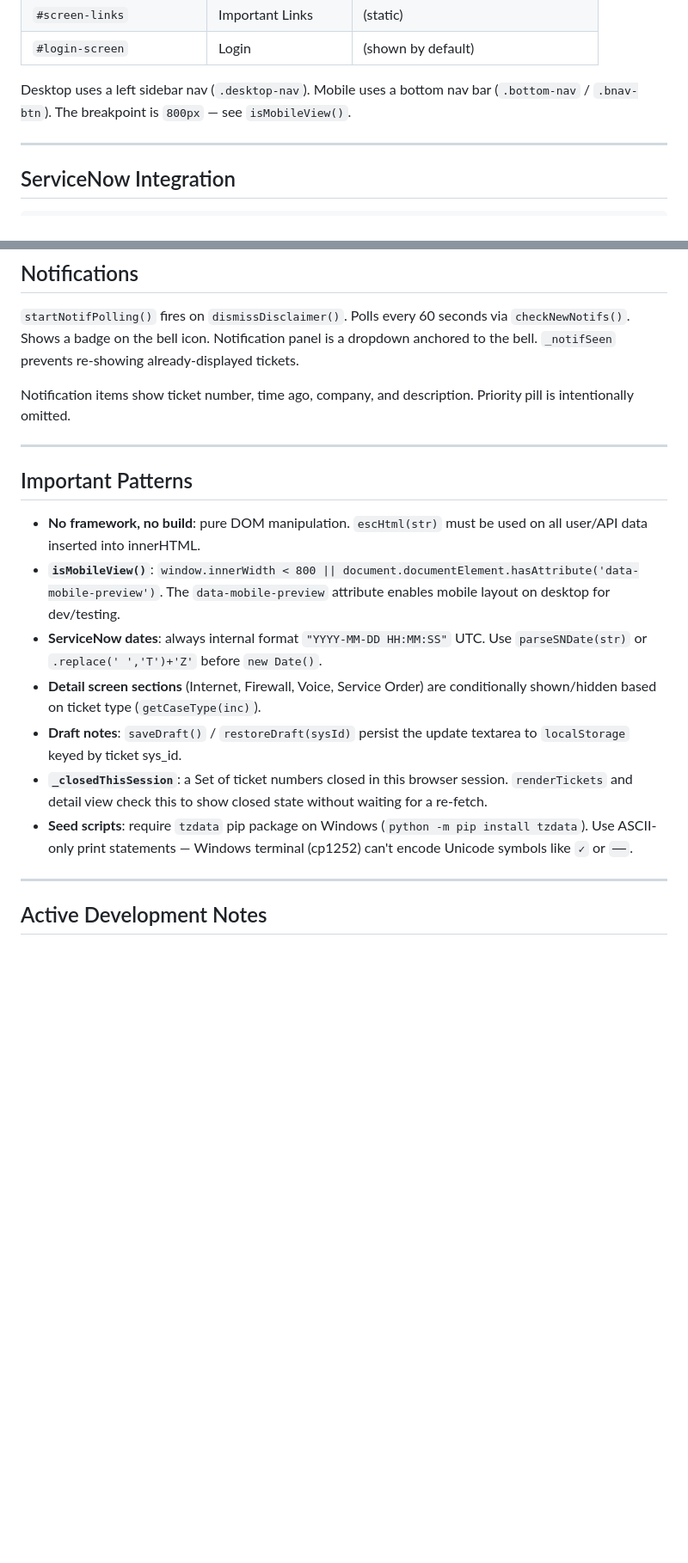
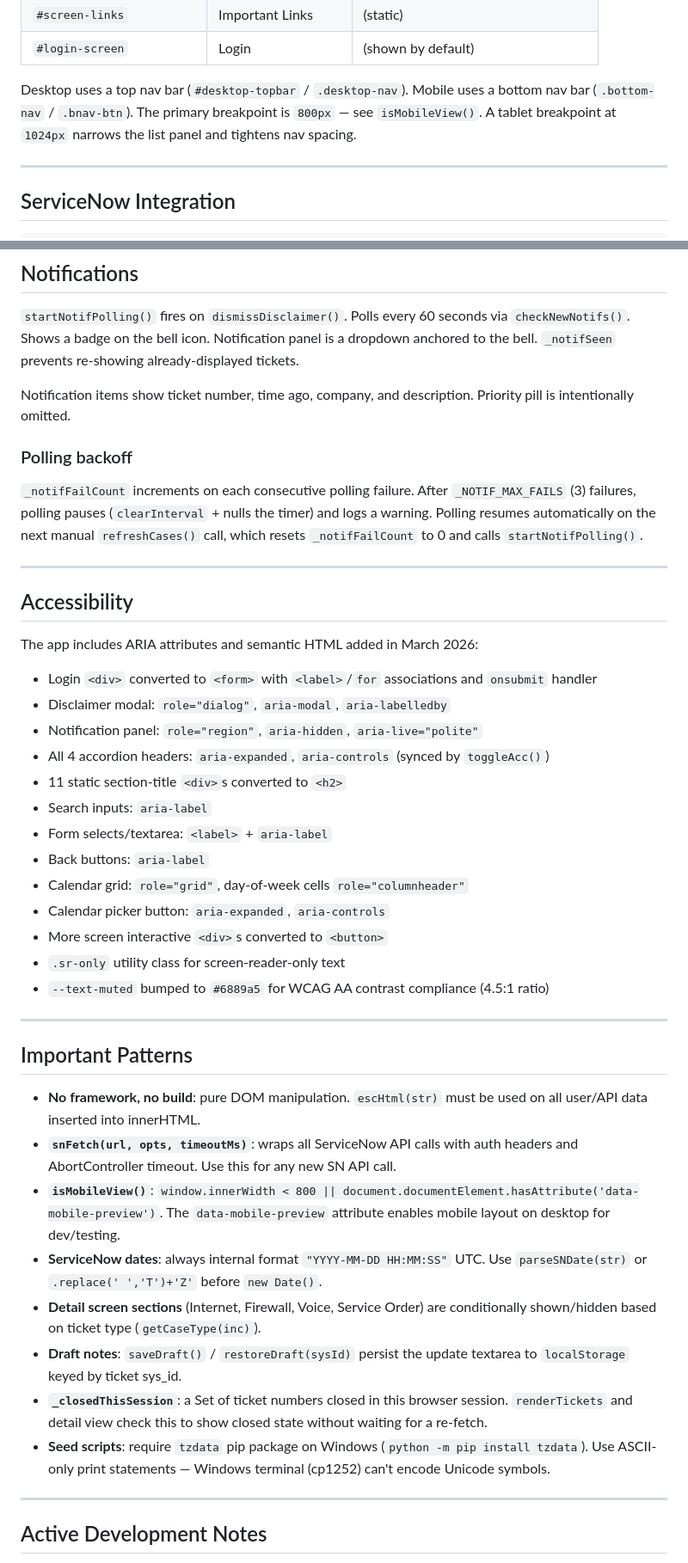
Before and after one commit to kaseykubiak-dev/fieldops-app, a Markdown page: FieldTechApp.md, 2 parts joined by grey strips. Shown at 86% size. Rendered like a GitHub page; blank space fills up the shorter version.

```diff
--- a/CLAUDE.md
+++ b/FieldTechApp.md
@@ -54,7 +54,7 @@ Navigation is handled by `showScreen(name, btn)` which toggles `.active` on the
 | `#screen-links` | Important Links | (static) |
 | `#login-screen` | Login | (shown by default) |
 
-Desktop uses a left sidebar nav (`.desktop-nav`). Mobile uses a bottom nav bar (`.bottom-nav` / `.bnav-btn`). The breakpoint is `800px` — see `isMobileView()`.
+Desktop uses a top nav bar (`#desktop-topbar` / `.desktop-nav`). Mobile uses a bottom nav bar (`.bottom-nav` / `.bnav-btn`). The primary breakpoint is `800px` — see `isMobileView()`. A tablet breakpoint at `1024px` narrows the list panel and tightens nav spacing.
 
 ---
 
@@ -368,17 +390,41 @@ Pulls live data from Cisco Catalyst Center via `catalystGet(path)` → the proxy
 
 Notification items show ticket number, time ago, company, and description. Priority pill is intentionally omitted.
 
+### Polling backoff
+
+`_notifFailCount` increments on each consecutive polling failure. After `_NOTIF_MAX_FAILS` (3) failures, polling pauses (`clearInterval` + nulls the timer) and logs a warning. Polling resumes automatically on the next manual `refreshCases()` call, which resets `_notifFailCount` to 0 and calls `startNotifPolling()`.
+
+---
+
+## Accessibility
+
+The app includes ARIA attributes and semantic HTML added in March 2026:
+- Login `<div>` converted to `<form>` with `<label>`/`for` associations and `onsubmit` handler
+- Disclaimer modal: `role="dialog"`, `aria-modal`, `aria-labelledby`
+- Notification panel: `role="region"`, `aria-hidden`, `aria-live="polite"`
+- All 4 accordion headers: `aria-expanded`, `aria-controls` (synced by `toggleAcc()`)
+- 11 static section-title `<div>`s converted to `<h2>`
+- Search inputs: `aria-label`
+- Form selects/textarea: `<label>` + `aria-label`
+- Back buttons: `aria-label`
+- Calendar grid: `role="grid"`, day-of-week cells `role="columnheader"`
+- Calendar picker button: `aria-expanded`, `aria-controls`
+- More screen interactive `<div>`s converted to `<button>`
+- `.sr-only` utility class for screen-reader-only text
+- `--text-muted` bumped to `#6889a5` for WCAG AA contrast compliance (4.5:1 ratio)
+
 ---
 
 ## Important Patterns
 
 - **No framework, no build**: pure DOM manipulation. `escHtml(str)` must be used on all user/API data inserted into innerHTML.
+- **`snFetch(url, opts, timeoutMs)`**: wraps all ServiceNow API calls with auth headers and AbortController timeout. Use this for any new SN API call.
 - **`isMobileView()`**: `window.innerWidth < 800 || document.documentElement.hasAttribute('data-mobile-preview')`. The `data-mobile-preview` attribute enables mobile layout on desktop for dev/testing.
 - **ServiceNow dates**: always internal format `"YYYY-MM-DD HH:MM:SS"` UTC. Use `parseSNDate(str)` or `.replace(' ','T')+'Z'` before `new Date()`.
 - **Detail screen sections** (Internet, Firewall, Voice, Service Order) are conditionally shown/hidden based on ticket type (`getCaseType(inc)`).
 - **Draft notes**: `saveDraft()` / `restoreDraft(sysId)` persist the update textarea to `localStorage` keyed by ticket sys_id.
 - **`_closedThisSession`**: a Set of ticket numbers closed in this browser session. `renderTickets` and detail view check this to show closed state without waiting for a re-fetch.
-- **Seed scripts**: require `tzdata` pip package on Windows (`python -m pip install tzdata`). Use ASCII-only print statements — Windows terminal (cp1252) can't encode Unicode symbols like `✓` or `──`.
+- **Seed scripts**: require `tzdata` pip package on Windows (`python -m pip install tzdata`). Use ASCII-only print statements — Windows terminal (cp1252) can't encode Unicode symbols.
 
 ---
 
```
Also changed, not shown: other parts of FieldTechApp.md (+97 -73 lines).
